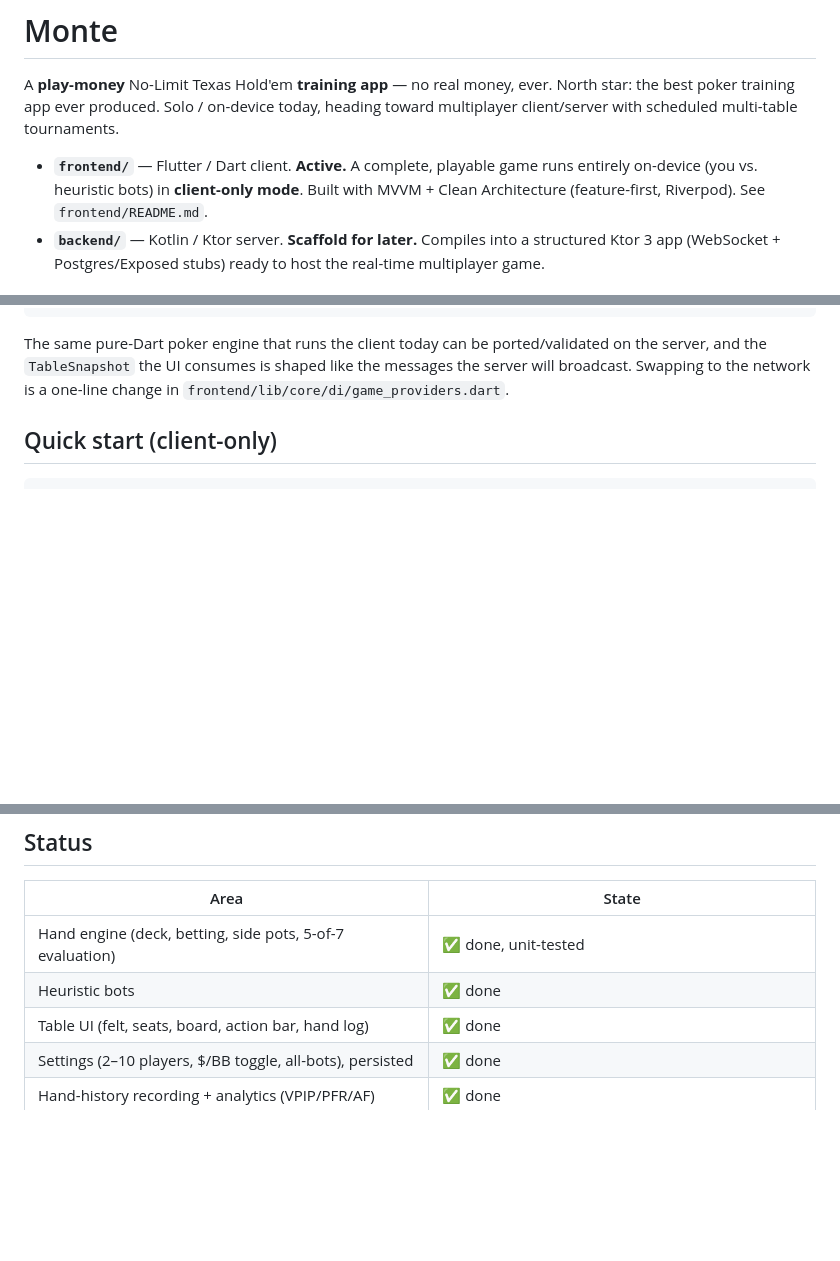
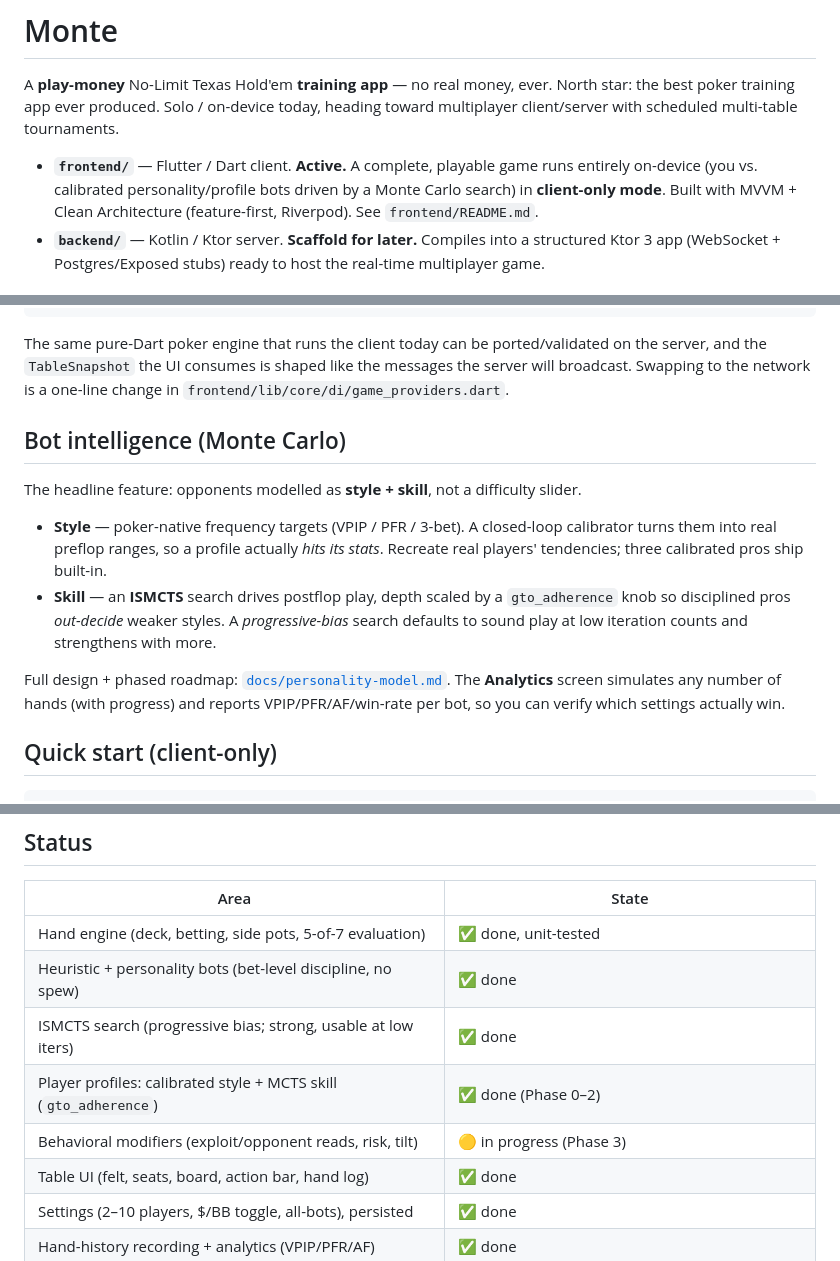
Before and after one commit to hdarby/monte, a Markdown page: README.md, 3 parts joined by grey strips. GitHub-like rendering; blank space fills up the shorter version.

Commit message:
README: document the bot-intelligence (style+skill) model and roadmap
Co-Authored-By: Claude Opus 4.8 (1M context) <noreply@anthropic.com>

```diff
--- a/README.md
+++ b/README.md
@@ -5,8 +5,9 @@ North star: the best poker training app ever produced. Solo / on-device today,
 heading toward multiplayer client/server with scheduled multi-table tournaments.
 
 - **`frontend/`** — Flutter / Dart client. **Active.** A complete, playable game runs
-  entirely on-device (you vs. heuristic bots) in **client-only mode**. Built with
-  MVVM + Clean Architecture (feature-first, Riverpod). See `frontend/README.md`.
+  entirely on-device (you vs. calibrated personality/profile bots driven by a Monte
+  Carlo search) in **client-only mode**. Built with MVVM + Clean Architecture
+  (feature-first, Riverpod). See `frontend/README.md`.
 - **`backend/`** — Kotlin / Ktor server. **Scaffold for later.** Compiles into a
   structured Ktor 3 app (WebSocket + Postgres/Exposed stubs) ready to host the
   real-time multiplayer game.
@@ -25,6 +26,23 @@ The same pure-Dart poker engine that runs the client today can be ported/validat
 on the server, and the `TableSnapshot` the UI consumes is shaped like the messages
 the server will broadcast. Swapping to the network is a one-line change in
 `frontend/lib/core/di/game_providers.dart`.
+
+## Bot intelligence (Monte Carlo)
+
+The headline feature: opponents modelled as **style + skill**, not a difficulty
+slider.
+
+- **Style** — poker-native frequency targets (VPIP / PFR / 3-bet). A closed-loop
+  calibrator turns them into real preflop ranges, so a profile actually *hits its
+  stats*. Recreate real players' tendencies; three calibrated pros ship built-in.
+- **Skill** — an **ISMCTS** search drives postflop play, depth scaled by a
+  `gto_adherence` knob so disciplined pros *out-decide* weaker styles. A
+  *progressive-bias* search defaults to sound play at low iteration counts and
+  strengthens with more.
+
+Full design + phased roadmap: [`docs/personality-model.md`](docs/personality-model.md).
+The **Analytics** screen simulates any number of hands (with progress) and reports
+VPIP/PFR/AF/win-rate per bot, so you can verify which settings actually win.
 
 ## Quick start (client-only)
 
@@ -53,7 +71,10 @@ it can't be committed as a binary here.
 | Area | State |
 |------|-------|
 | Hand engine (deck, betting, side pots, 5-of-7 evaluation) | ✅ done, unit-tested |
-| Heuristic bots | ✅ done |
+| Heuristic + personality bots (bet-level discipline, no spew) | ✅ done |
+| ISMCTS search (progressive bias; strong, usable at low iters) | ✅ done |
+| Player profiles: calibrated style + MCTS skill (`gto_adherence`) | ✅ done (Phase 0–2) |
+| Behavioral modifiers (exploit/opponent reads, risk, tilt) | 🟡 in progress (Phase 3) |
 | Table UI (felt, seats, board, action bar, hand log) | ✅ done |
 | Settings (2–10 players, $/BB toggle, all-bots), persisted | ✅ done |
 | Hand-history recording + analytics (VPIP/PFR/AF) | ✅ done |
```
